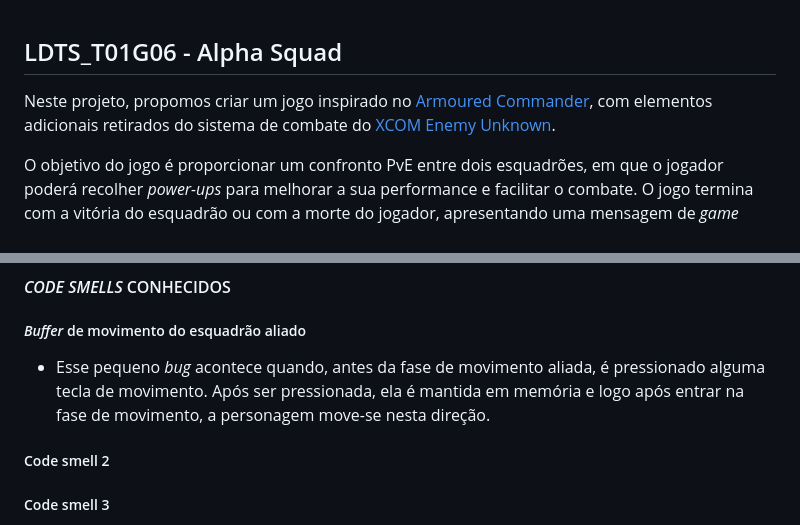
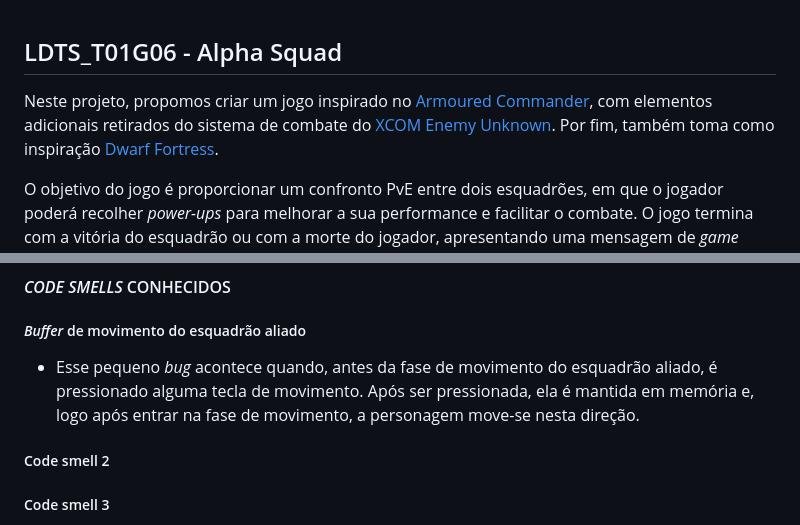
Before and after one commit to casemiromjm/alphasquad, a Markdown page: docs/template.md, 2 parts joined by grey strips. Rendered like a GitHub page.

Commit message:
added a bit more of the report

```diff
--- a/docs/template.md
+++ b/docs/template.md
@@ -1,6 +1,6 @@
 ## LDTS_T01G06 - Alpha Squad
 
-Neste projeto, propomos criar um jogo inspirado no [Armoured Commander](https://store.steampowered.com/app/1361580/Armoured_Commander/), com elementos adicionais retirados do sistema de combate do [XCOM Enemy Unknown](https://store.steampowered.com/app/200510/XCOM_Enemy_Unknown/).
+Neste projeto, propomos criar um jogo inspirado no [Armoured Commander](https://store.steampowered.com/app/1361580/Armoured_Commander/), com elementos adicionais retirados do sistema de combate do [XCOM Enemy Unknown](https://store.steampowered.com/app/200510/XCOM_Enemy_Unknown/). Por fim, também toma como inspiração [Dwarf Fortress](https://store.steampowered.com/app/975370/Dwarf_Fortress/).
 
 O objetivo do jogo é proporcionar um confronto PvE entre dois esquadrões, em que o jogador poderá recolher *power-ups* para melhorar a sua performance e facilitar o combate. O jogo termina com a vitória do esquadrão ou com a morte do jogador, apresentando uma mensagem de *game over*.
 
@@ -67,7 +67,7 @@ The use of the State Pattern in the current design allows the following benefits
 #### *CODE SMELLS* CONHECIDOS
 
 ##### *Buffer* de movimento do esquadrão aliado
-- Esse pequeno *bug* acontece quando, antes da fase de movimento aliada, é pressionado alguma tecla de movimento. Após ser pressionada, ela é mantida em memória e logo após entrar na fase de movimento, a personagem move-se nesta direção.
+- Esse pequeno *bug* acontece quando, antes da fase de movimento do esquadrão aliado, é pressionado alguma tecla de movimento. Após ser pressionada, ela é mantida em memória e, logo após entrar na fase de movimento, a personagem move-se nesta direção.
 
 ##### Code smell 2
 
```
